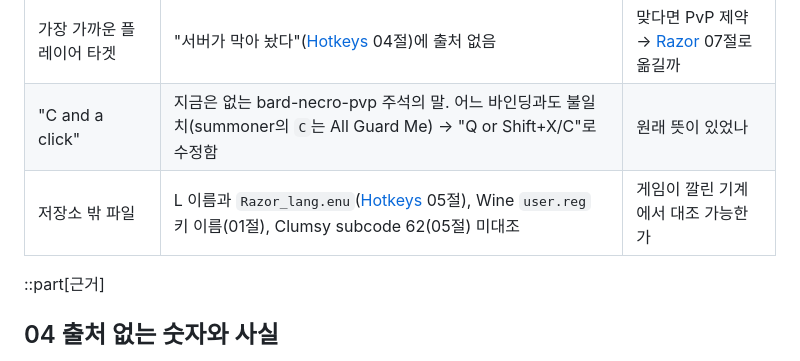
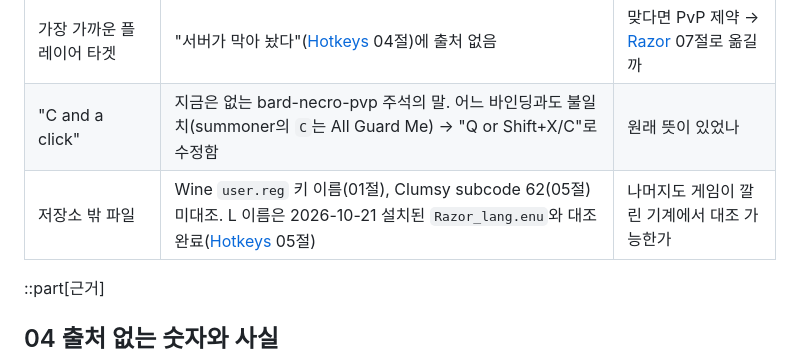
Before and after one commit to minu-ha/uoo, a Markdown page: document/questions/open-items.md, the part around the change. Rendered like a GitHub page.

```diff
--- a/document/questions/open-items.md
+++ b/document/questions/open-items.md
@@ -69,7 +69,7 @@ order: 10
 | `Shift`+휠 | 아군 순환이 Shift 층 정의("밖으로 던지는 것")와 어긋남([Hotkeys](../game/hotkeys.md#02.A) 02.A절) | 의도한 예외인가 |
 | 가장 가까운 플레이어 타겟 | "서버가 막아 놨다"([Hotkeys](../game/hotkeys.md#04) 04절)에 출처 없음 | 맞다면 PvP 제약 → [Razor](../scripting/razor.md#07) 07절로 옮길까 |
 | "C and a click" | 지금은 없는 bard-necro-pvp 주석의 말. 어느 바인딩과도 불일치(summoner의 `C`는 All Guard Me) → "Q or Shift+X/C"로 수정함 | 원래 뜻이 있었나 |
-| 저장소 밖 파일 | L 이름과 `Razor_lang.enu`([Hotkeys](../game/hotkeys.md#05) 05절), Wine `user.reg` 키 이름(01절), Clumsy subcode 62(05절) 미대조 | 게임이 깔린 기계에서 대조 가능한가 |
+| 저장소 밖 파일 | Wine `user.reg` 키 이름(01절), Clumsy subcode 62(05절) 미대조. L 이름은 2026-10-21 설치된 `Razor_lang.enu`와 대조 완료([Hotkeys](../game/hotkeys.md#05) 05절) | 나머지도 게임이 깔린 기계에서 대조 가능한가 |
 
 ::part[근거]
 
```
Also changed, not shown: document/game/hotkeys.md (+4 -3 lines).
